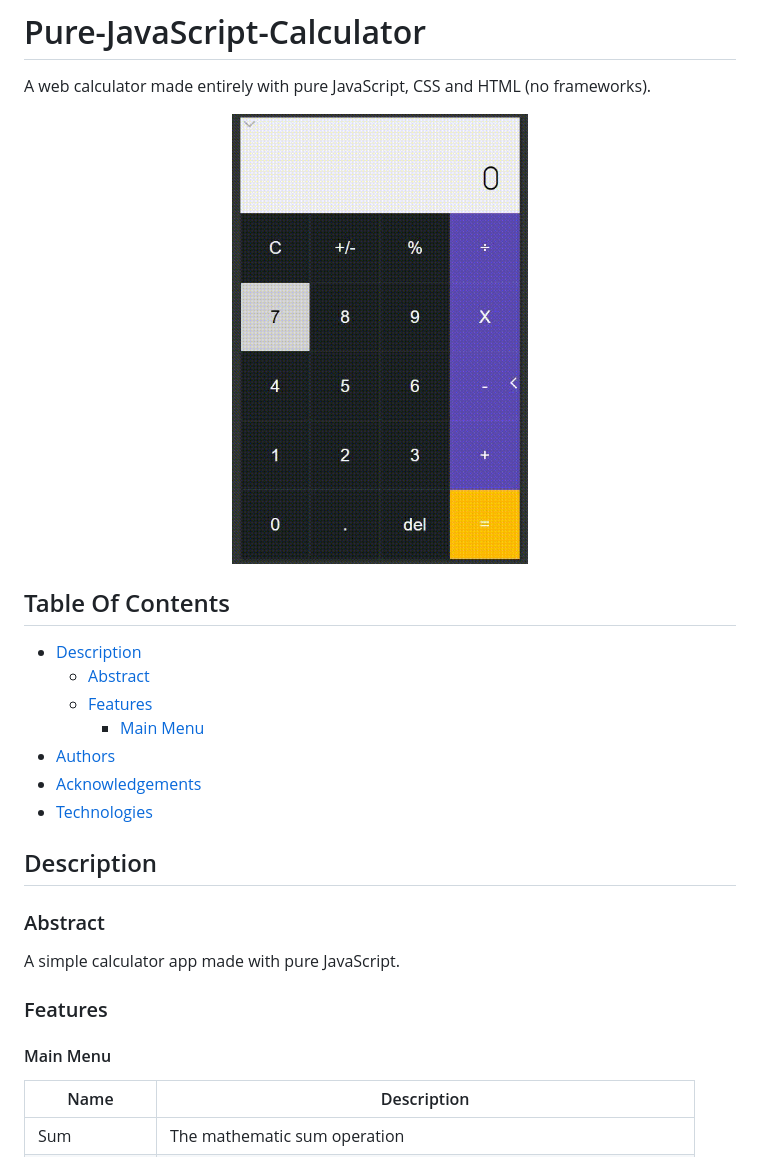
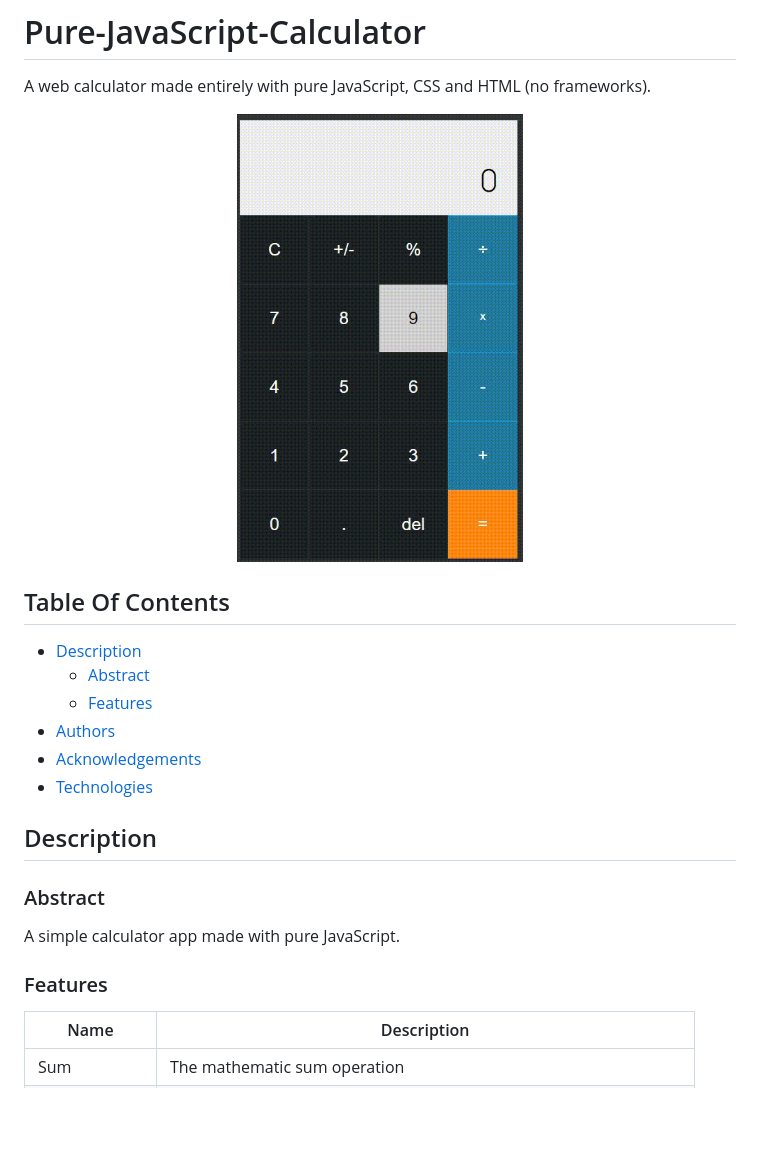
Before and after one commit to bruno-slv/Pure-JavaScript-Calculator, a Markdown page: README.md, the part around the change. Rendered like a GitHub page; pictures changed too: calc.gif; blank space fills up the shorter version.

```diff
--- a/README.md
+++ b/README.md
@@ -11,7 +11,6 @@ A web calculator made entirely with pure JavaScript, CSS and HTML (no frameworks
 - [Description](#description)
     - [Abstract](#Abstract)
     - [Features](#Features)
-        - [Main Menu](#Main-Menu)
 - [Authors](#authors)
 - [Acknowledgements](#Acknowledgements)
 - [Technologies](#Technologies)
@@ -23,7 +22,6 @@ A simple calculator app made with pure JavaScript.
 
 ### Features
 
-#### Main Menu
 |Name|Description|
 |-|-|
 |Sum|The mathematic sum operation|
```
